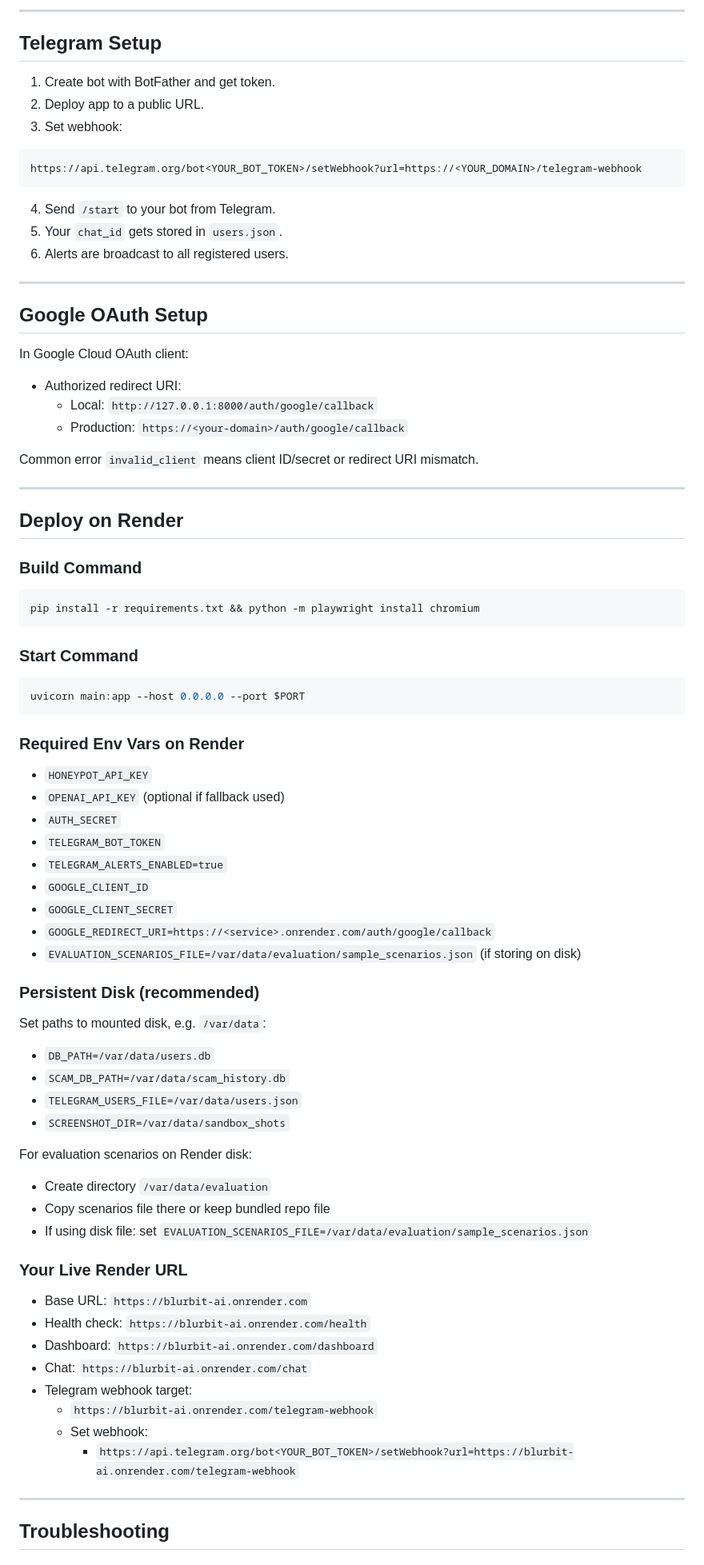
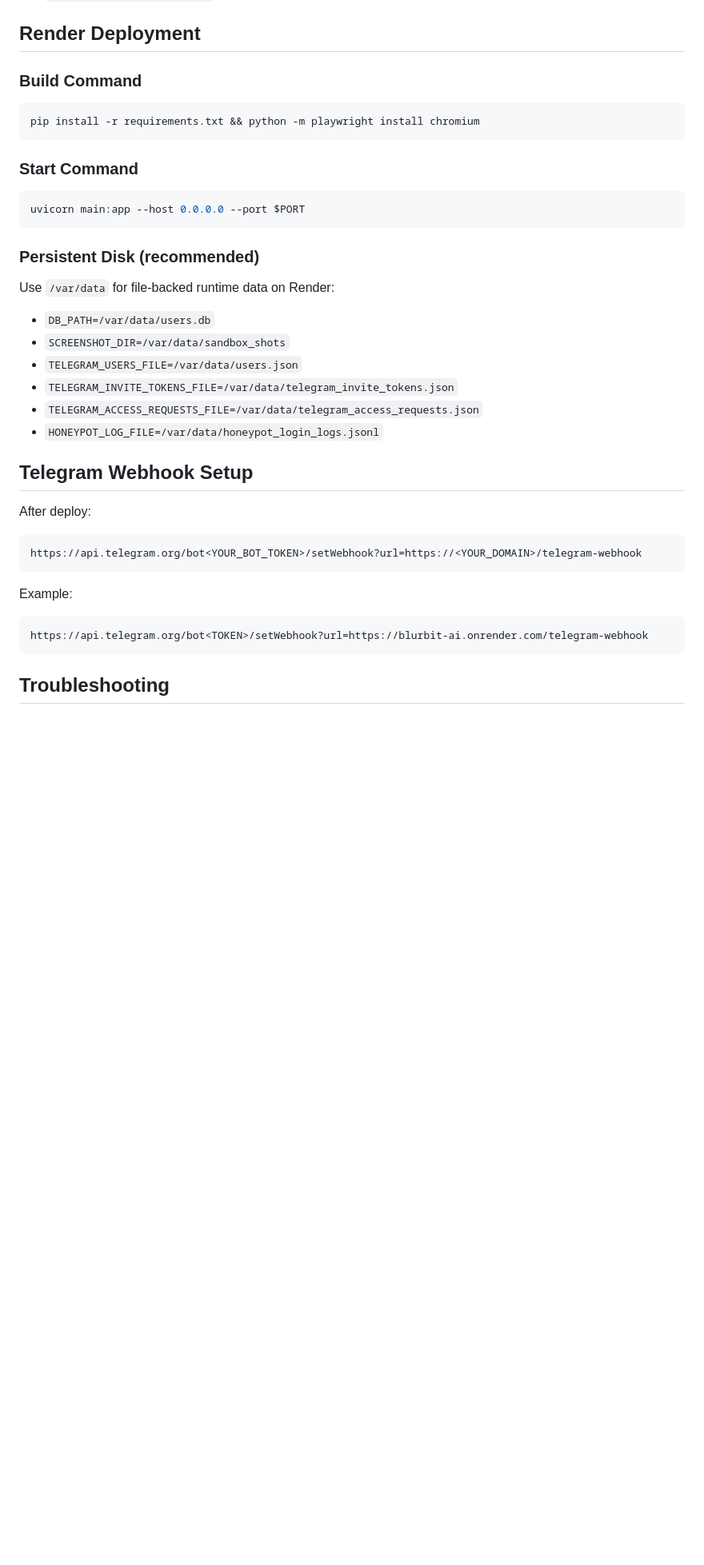
Before and after one commit to neerxj10/BlurBit-AI, a Markdown page: README.md, the part around one of its changes. Shown at 80% size. Rendered like a GitHub page; blank space fills up the shorter version.

````diff
--- a/README.md
+++ b/README.md
@@ -209,33 +176,4 @@ Content-Type: application/json
----
-
-## Telegram Setup
-
-1. Create bot with BotFather and get token.
-2. Deploy app to a public URL.
-3. Set webhook:
-
-```text
-https://api.telegram.org/bot<YOUR_BOT_TOKEN>/setWebhook?url=https://<YOUR_DOMAIN>/telegram-webhook
-```
-
-4. Send `/start` to your bot from Telegram.
-5. Your `chat_id` gets stored in `users.json`.
-6. Alerts are broadcast to all registered users.
-
----
-
-## Google OAuth Setup
-
-In Google Cloud OAuth client:
-- Authorized redirect URI:
-  - Local: `http://127.0.0.1:8000/auth/google/callback`
-  - Production: `https://<your-domain>/auth/google/callback`
-
-Common error `invalid_client` means client ID/secret or redirect URI mismatch.
-
----
-
-## Deploy on Render
+## Render Deployment
 
 ### Build Command
 ```bash
@@ -247,40 +185,25 @@ pip install -r requirements.txt && python -m playwright install chromium
 uvicorn main:app --host 0.0.0.0 --port $PORT
 ```
 
-### Required Env Vars on Render
-- `HONEYPOT_API_KEY`
-- `OPENAI_API_KEY` (optional if fallback used)
-- `AUTH_SECRET`
-- `TELEGRAM_BOT_TOKEN`
-- `TELEGRAM_ALERTS_ENABLED=true`
-- `GOOGLE_CLIENT_ID`
-- `GOOGLE_CLIENT_SECRET`
-- `GOOGLE_REDIRECT_URI=https://<service>.onrender.com/auth/google/callback`
-- `EVALUATION_SCENARIOS_FILE=/var/data/evaluation/sample_scenarios.json` (if storing on disk)
+### Persistent Disk (recommended)
+Use `/var/data` for file-backed runtime data on Render:
+- `DB_PATH=/var/data/users.db`
+- `SCREENSHOT_DIR=/var/data/sandbox_shots`
+- `TELEGRAM_USERS_FILE=/var/data/users.json`
+- `TELEGRAM_INVITE_TOKENS_FILE=/var/data/telegram_invite_tokens.json`
+- `TELEGRAM_ACCESS_REQUESTS_FILE=/var/data/telegram_access_requests.json`
+- `HONEYPOT_LOG_FILE=/var/data/honeypot_login_logs.jsonl`
 
-### Persistent Disk (recommended)
-Set paths to mounted disk, e.g. `/var/data`:
-- `DB_PATH=/var/data/users.db`
-- `SCAM_DB_PATH=/var/data/scam_history.db`
-- `TELEGRAM_USERS_FILE=/var/data/users.json`
-- `SCREENSHOT_DIR=/var/data/sandbox_shots`
+## Telegram Webhook Setup
+After deploy:
+```text
+https://api.telegram.org/bot<YOUR_BOT_TOKEN>/setWebhook?url=https://<YOUR_DOMAIN>/telegram-webhook
+```
 
-For evaluation scenarios on Render disk:
-- Create directory `/var/data/evaluation`
-- Copy scenarios file there or keep bundled repo file
-- If using disk file: set `EVALUATION_SCENARIOS_FILE=/var/data/evaluation/sample_scenarios.json`
-
-### Your Live Render URL
-- Base URL: `https://blurbit-ai.onrender.com`
-- Health check: `https://blurbit-ai.onrender.com/health`
-- Dashboard: `https://blurbit-ai.onrender.com/dashboard`
-- Chat: `https://blurbit-ai.onrender.com/chat`
-- Telegram webhook target:
-  - `https://blurbit-ai.onrender.com/telegram-webhook`
-  - Set webhook:
-    - `https://api.telegram.org/bot<YOUR_BOT_TOKEN>/setWebhook?url=https://blurbit-ai.onrender.com/telegram-webhook`
-
----
+Example:
+```text
+https://api.telegram.org/bot<TOKEN>/setWebhook?url=https://blurbit-ai.onrender.com/telegram-webhook
+```
 
 ## Troubleshooting
 
````
Also changed, not shown: other parts of README.md (+126 -175 lines).
